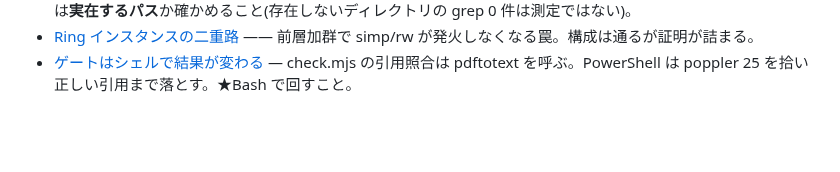
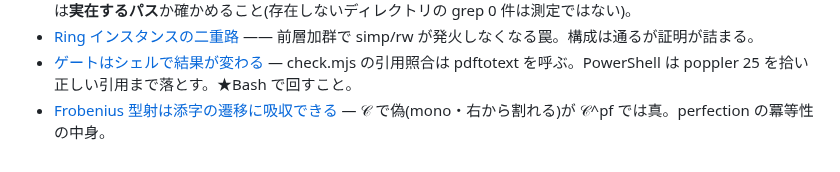
Before and after one commit to aniimura/ABC, a Markdown page: memory/MEMORY.md, the part around the change. GitHub-like rendering; blank space fills up the shorter version.

Commit message:
メモリを 1 件追加——Frobenius 型射は添字の遷移に吸収できる
Co-Authored-By: Claude Opus 5 (1M context) <noreply@anthropic.com>
Claude-Session: https://claude.ai/code/session_01EL4dKmMdqbq1Rn9kvZsxud

```diff
--- a/memory/MEMORY.md
+++ b/memory/MEMORY.md
@@ -26,3 +26,4 @@
 - [「壁」と呼ばず、割って葉を出す](no-wall-decompose-instead.md) — 到達不能と報告する前に塊を小目標の DAG に割る。★absent の searched は**実在するパス**か確かめること(存在しないディレクトリの grep 0 件は測定ではない)。
 - [Ring インスタンスの二重路](ring-instance-two-paths.md) —— 前層加群で simp/rw が発火しなくなる罠。構成は通るが証明が詰まる。
 - [ゲートはシェルで結果が変わる](gate-shell-pdftotext-differs.md) — check.mjs の引用照合は pdftotext を呼ぶ。PowerShell は poppler 25 を拾い正しい引用まで落とす。★Bash で回すこと。
+- [Frobenius 型射は添字の遷移に吸収できる](pf-frobenius-absorbed-by-transition.md) — 𝒞 で偽(mono・右から割れる)が 𝒞^pf では真。perfection の冪等性の中身。
```
Also changed, not shown: memory/pf-frobenius-absorbed-by-transition.md (added, +38 -0 lines).
